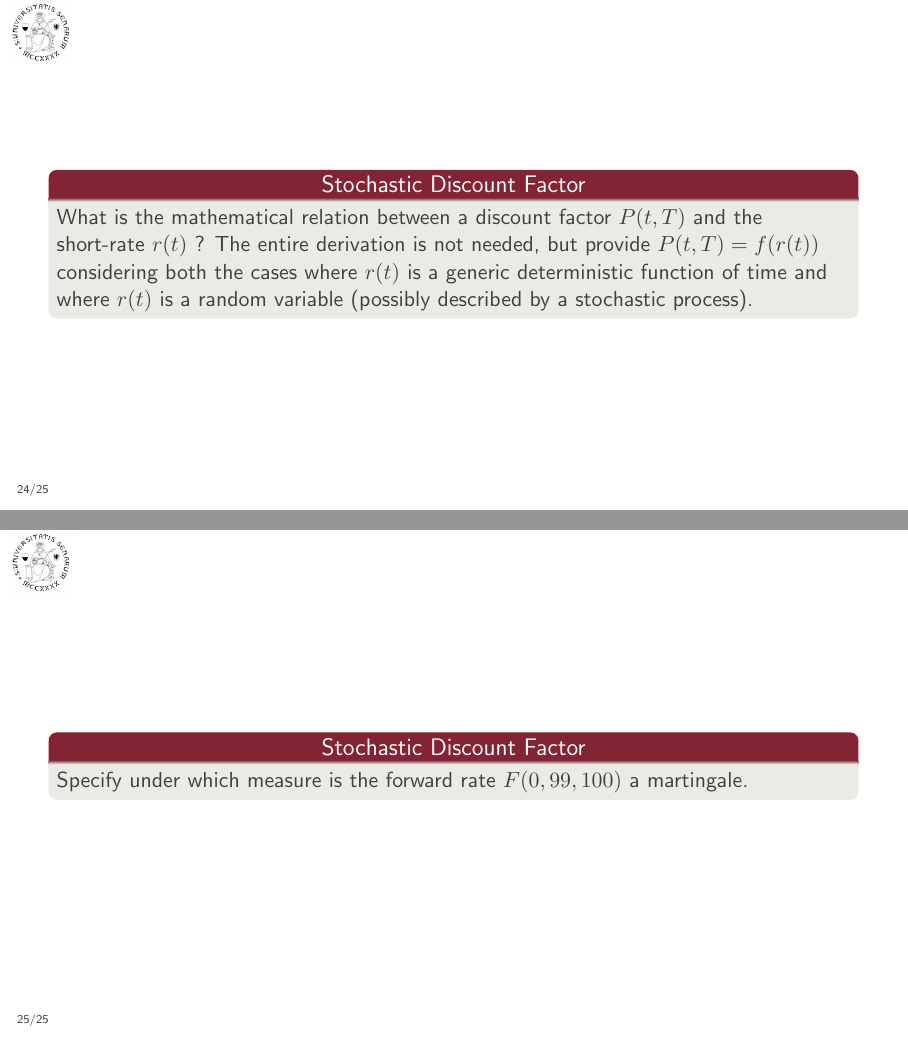
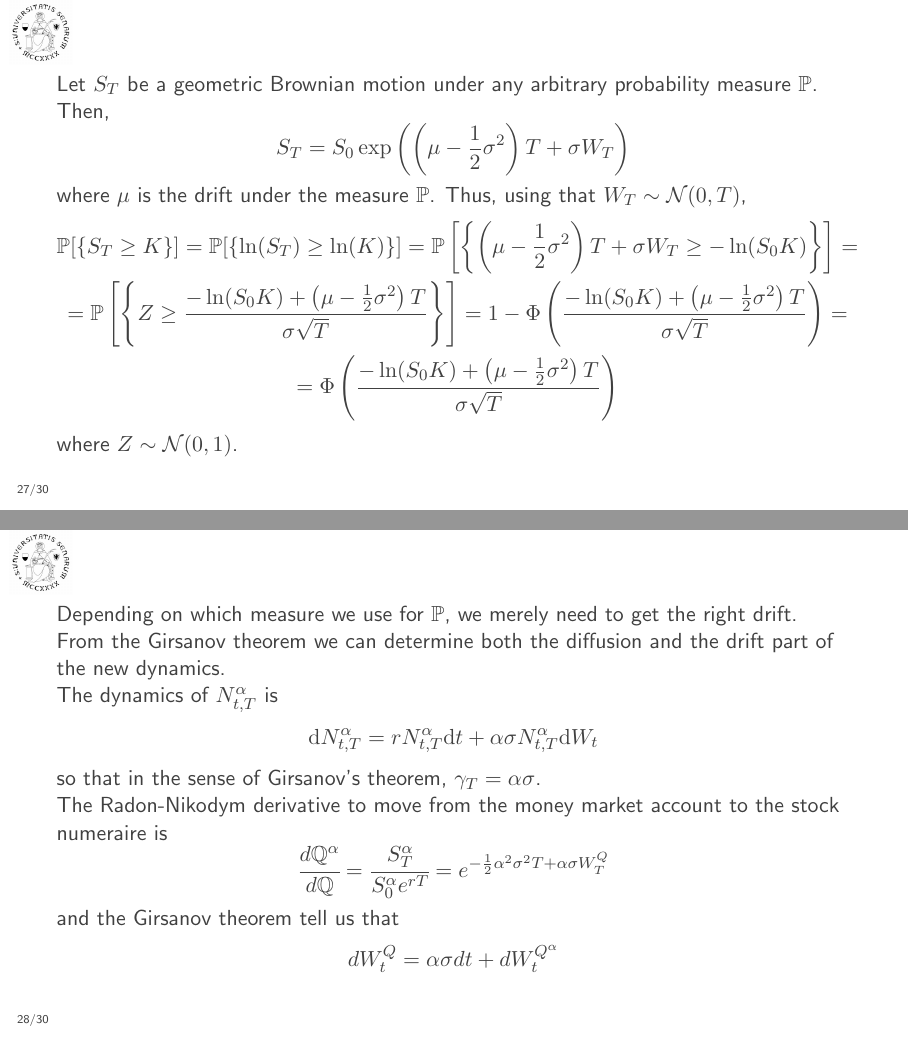
Before and after one commit to matteosan1/advanced_financial_modeling, LaTeX slides (esercizi_svolti.tex): pages 33 and 34 of 34 before the commit and pages 37 and 38 of 40 after it, joined at a grey line. Compiled offline with pdfLaTeX.

Commit message:
[UPD] Ultimissimo aggiornamento 2024 ?

```diff
--- a/esercizi_svolti.tex
+++ b/esercizi_svolti.tex
@@ -442,6 +442,3 @@ rS_t dt + \sigma S_t (dW_t^U + \sigma dt) \\
 \end{frame}
 
 \begin{frame}{}
-	\begin{block}{Stochastic Discount Factor}
-		What is the mathematical relation between a discount factor $P(t,T)$ and the short-rate $r(t)$ ? The entire derivation is not needed, but provide $P(t,T) = f(r(t))$ considering both the cases where $r(t)$ is a generic deterministic function of time and where $r(t)$ is a random variable (possibly described by a stochastic process).
-	\end{block}
@@ -448,4 +456,7 @@ rS_t dt + \sigma S_t (dW_t^U + \sigma dt) \\
+\begin{equation*}
+\cfrac{d\mathbb{Q}^1}{d\mathbb{Q}}=\cfrac{S_TB_0}{S_0B_T}=\cfrac{S_T}{S_0}e^{-rT}
+\end{equation*}
+}
 \end{frame}
 
 \begin{frame}{}
-	\begin{block}{Stochastic Discount Factor}
@@ -451,0 +494,35 @@ rS_t dt + \sigma S_t (dW_t^U + \sigma dt) \\
+\begin{frame}{}
+Let $S_T$ be a geometric Brownian motion under any arbitrary probability measure $\mathbb{P}$. Then,
+\begin{equation*}
+S_T=S_0\exp\left(\left(\mu-\frac{1}{2}\sigma^2\right)T+\sigma W_T\right)
+\end{equation*}
+where $\mu$ is the drift under the measure $\mathbb{P}$. Thus, using that $W_T\sim \mathcal{N}(0,T)$,
+\begin{equation*}
+\begin{gathered}
+\mathbb{P}[\{S_T\ge K\}]=\mathbb{P}[\{\ln(S_T)\ge \ln(K)\}]=\mathbb{P}\left[\left\{\left(\mu-\frac{1}{2}\sigma^2\right)T+\sigma  W_T\ge -\ln(S_0K)\right\}\right]= \\
+=\mathbb{P}\left[\left\{Z\ge\frac{-\ln(S_0K)+\left(\mu-\frac{1}{2}\sigma^2\right)T}{\sigma\sqrt{T}}\right\}\right]=1-\Phi\left(\frac{-\ln(S_0K)+\left(\mu-\frac{1}{2}\sigma^2\right)T}{\sigma\sqrt{T}}\right)=\\
+=\Phi\left(\frac{-\ln(S_0K)+\left(\mu-\frac{1}{2}\sigma^2\right)T}{\sigma\sqrt{T}}\right)
+\end{gathered}
+\end{equation*}
+where $Z\sim \mathcal{N}(0,1)$. %I used the property Φ(x)=1−Φ(−x).
+\end{frame}
+
+\begin{frame}{}
+Depending on which measure we use for $\mathbb{P}$, we merely need to get the right drift.
+
+From the Girsanov theorem we can determine both the diffusion and the drift part of the new dynamics.
+
+The dynamics of $N^\alpha_{t,T}$ is
+\begin{equation*}
+\mathrm{d}N_{t,T}^\alpha=rN_{t,T}^\alpha\mathrm{d}t+\alpha\sigma N_{t,T}^\alpha\mathrm{d}W_t
+\end{equation*}
+so that in the sense of Girsanov's theorem, $\gamma_T=\alpha\sigma$.
+
+The Radon-Nikodym derivative to move from the money market account to the stock numeraire is
+\begin{equation*}\cfrac{d\mathbb{Q}^\alpha}{d\mathbb{Q}}=\cfrac{S^\alpha_T}{S^\alpha_0 e^{rT}}=e^{-\frac{1}{2}\alpha^2\sigma^2T+\alpha\sigma W^Q_T}
+\end{equation*}
+and the Girsanov theorem tell us that
+\begin{equation*}
+dW^Q_t=\alpha\sigma dt+dW^{Q^\alpha}_t
+\end{equation*}
+\end{frame}
```
Also changed, not shown: esercizi_svolti.tex (70 more changed lines).
